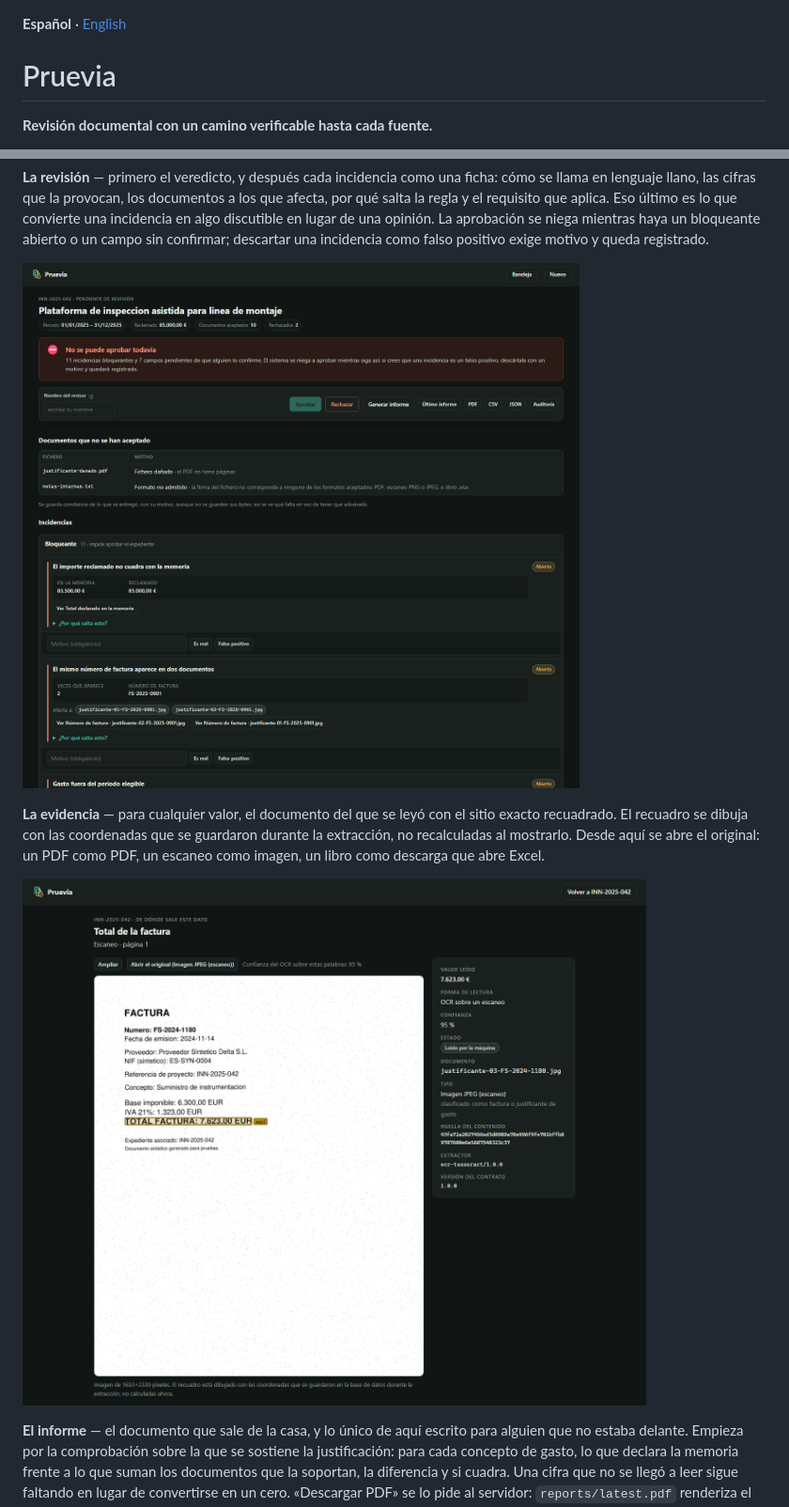
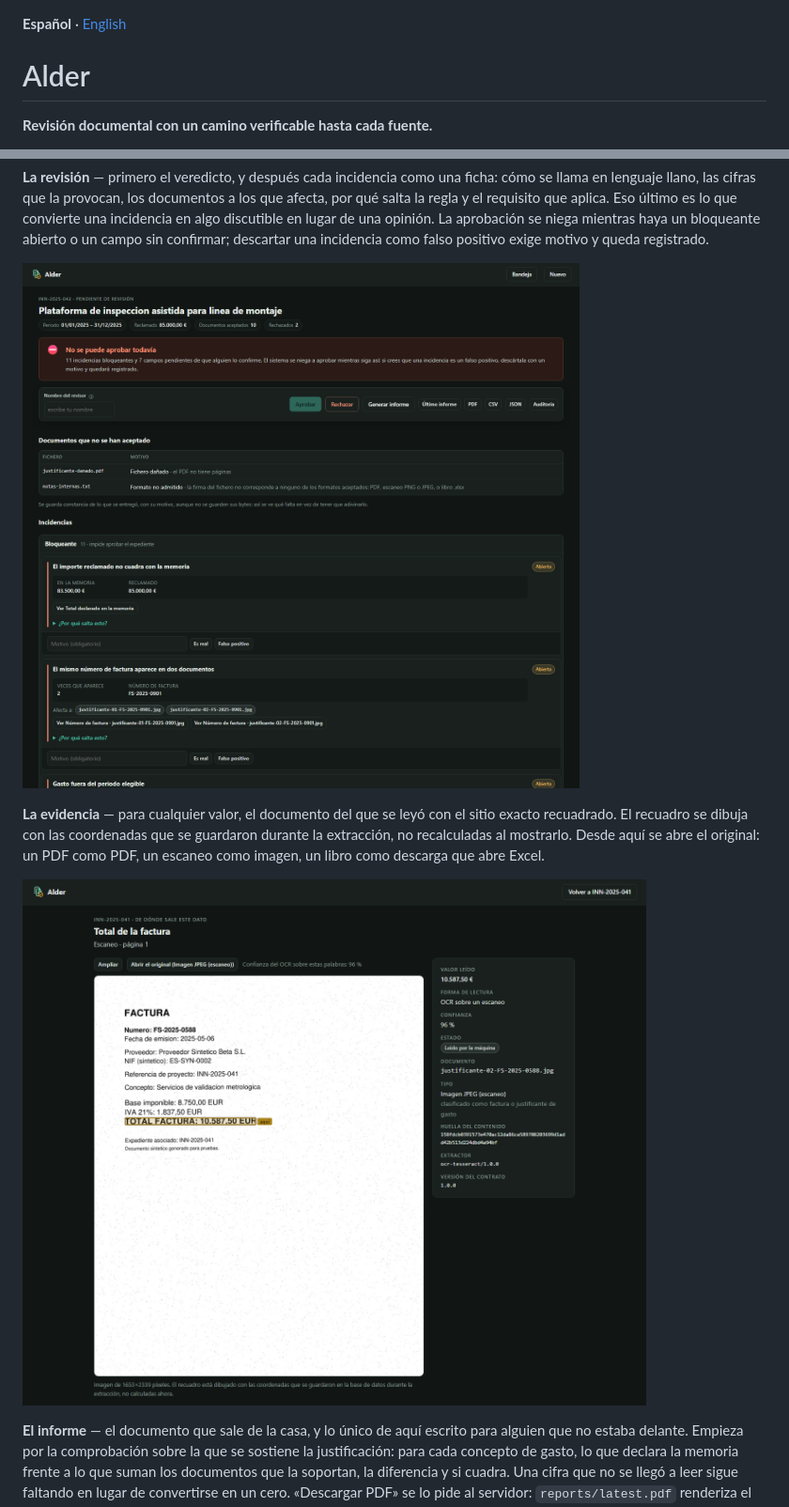
Before and after one commit to alpastorvillar-design/alder-document-intelligence, a Markdown page: README.md, 2 parts joined by grey strips. Shown: that part at 94% size. GitHub-like rendering; pictures changed too: docs/img/03-review.png, docs/img/04-evidence.png.

```diff
--- a/README.md
+++ b/README.md
@@ -1,6 +1,6 @@
 **Español** · [English](README.en.md)
 
-# Pruevia
+# Alder
 
 **Revisión documental con un camino verificable hasta cada fuente.**
 
```
Also changed, not shown: README.en.md (+1 -1 lines), docs/img/01-queue.png, docs/img/02-intake.png, docs/img/05-report.png, docs/img/06-ask.png, 4 other files.
